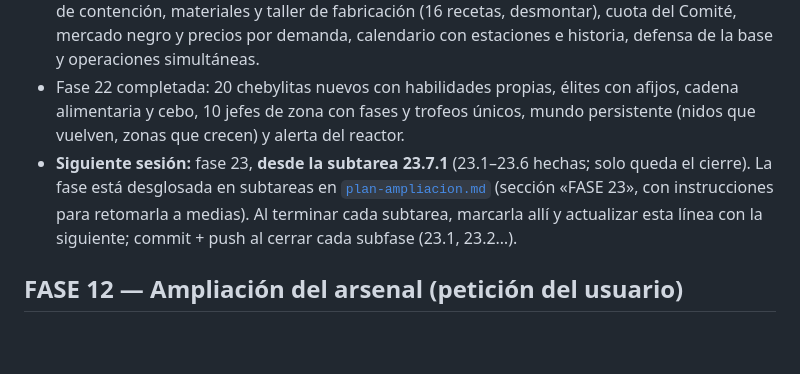
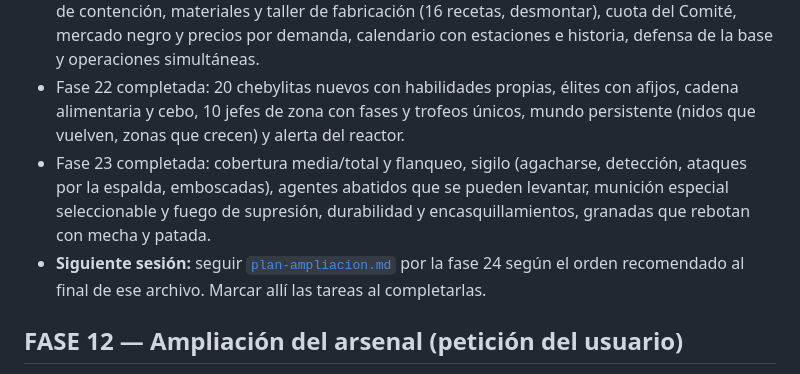
Before and after one commit to soymachine/la-mision-topolev-4, a Markdown page: plan.md, the part around the change. Rendered like a GitHub page; blank space fills up the shorter version.

```diff
--- a/plan.md
+++ b/plan.md
@@ -165,7 +165,8 @@ O órdenes del escuadrón · I inventario · M mapa · Espacio esperar · ? ayud
 - Fase 20 completada: arco en tres actos con escenas ASCII y 4 finales, confianza del Dr. Topolev y personal de la base con voz propia, comedor, cartas y epitafios, afinidad entre agentes, estrés con aflicciones y virtudes, 9 encargos, 80 notas en 8 colecciones, radio interceptada y crónica exportable.
 - Fase 21 completada: plano de 16 parcelas con 17 edificios, investigación (16 proyectos) y celda de contención, materiales y taller de fabricación (16 recetas, desmontar), cuota del Comité, mercado negro y precios por demanda, calendario con estaciones e historia, defensa de la base y operaciones simultáneas.
 - Fase 22 completada: 20 chebylitas nuevos con habilidades propias, élites con afijos, cadena alimentaria y cebo, 10 jefes de zona con fases y trofeos únicos, mundo persistente (nidos que vuelven, zonas que crecen) y alerta del reactor.
-- **Siguiente sesión:** fase 23, **desde la subtarea 23.7.1** (23.1–23.6 hechas; solo queda el cierre). La fase está desglosada en subtareas en [`plan-ampliacion.md`](plan-ampliacion.md) (sección «FASE 23», con instrucciones para retomarla a medias). Al terminar cada subtarea, marcarla allí y actualizar esta línea con la siguiente; commit + push al cerrar cada subfase (23.1, 23.2…).
+- Fase 23 completada: cobertura media/total y flanqueo, sigilo (agacharse, detección, ataques por la espalda, emboscadas), agentes abatidos que se pueden levantar, munición especial seleccionable y fuego de supresión, durabilidad y encasquillamientos, granadas que rebotan con mecha y patada.
+- **Siguiente sesión:** seguir [`plan-ampliacion.md`](plan-ampliacion.md) por la fase 24 según el orden recomendado al final de ese archivo. Marcar allí las tareas al completarlas.
 
 ## FASE 12 — Ampliación del arsenal (petición del usuario)
 - [x] 12.1 69 armas (×4) en `js/data/weapons.js`, cada una con dibujo ASCII visible en su tooltip; nuevos tipos lanzador (explosión) y 5 municiones nuevas
```
Also changed, not shown: plan-ampliacion.md (+10 -6 lines).
